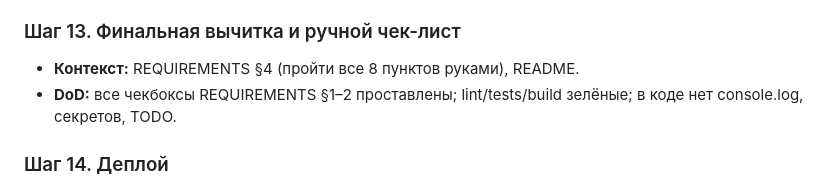
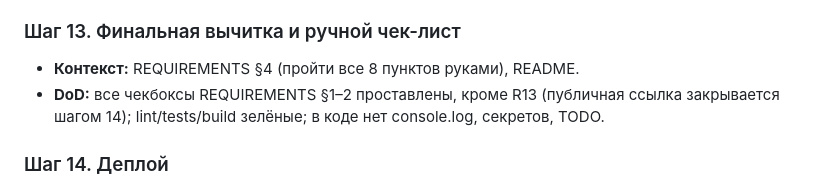
Before and after one commit to sweettyylad/AsynchronousFeed, a Markdown page: docs/IMPLEMENTATION_PLAN.md, the part around the change. Drawn GitHub-style.

Commit message:
Clarify final checklist scope

```diff
--- a/docs/IMPLEMENTATION_PLAN.md
+++ b/docs/IMPLEMENTATION_PLAN.md
@@ -93,7 +93,7 @@
 
 ### Шаг 13. Финальная вычитка и ручной чек-лист
 - **Контекст:** REQUIREMENTS §4 (пройти все 8 пунктов руками), README.
-- **DoD:** все чекбоксы REQUIREMENTS §1–2 проставлены; lint/tests/build зелёные; в коде нет console.log, секретов, TODO.
+- **DoD:** все чекбоксы REQUIREMENTS §1–2 проставлены, кроме R13 (публичная ссылка закрывается шагом 14); lint/tests/build зелёные; в коде нет console.log, секретов, TODO.
 
 ### Шаг 14. Деплой
 - **Файлы:** при необходимости конфиг платформы (fly.toml / caddy).
```
